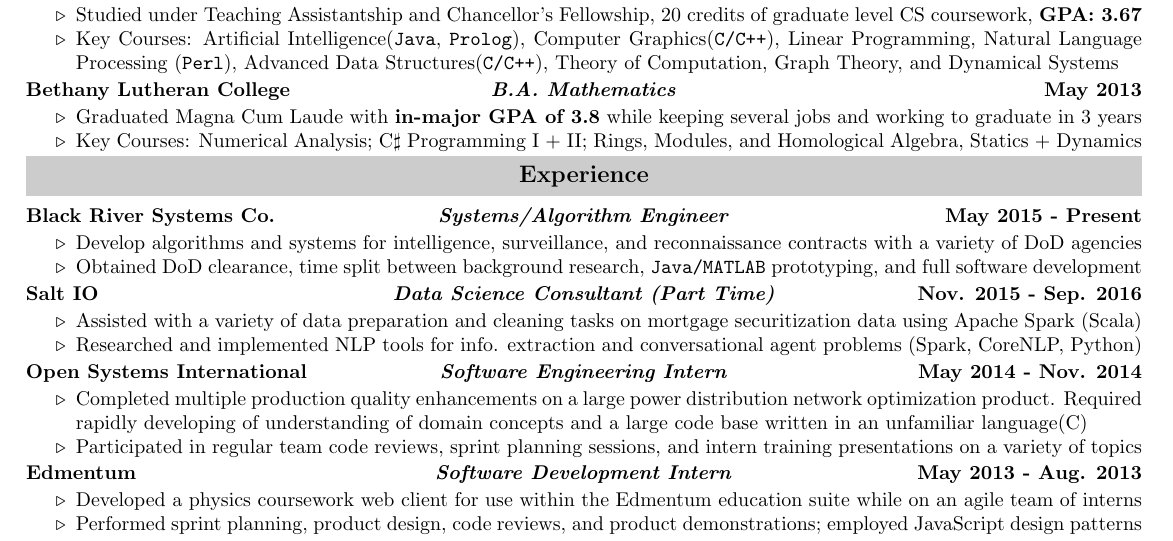
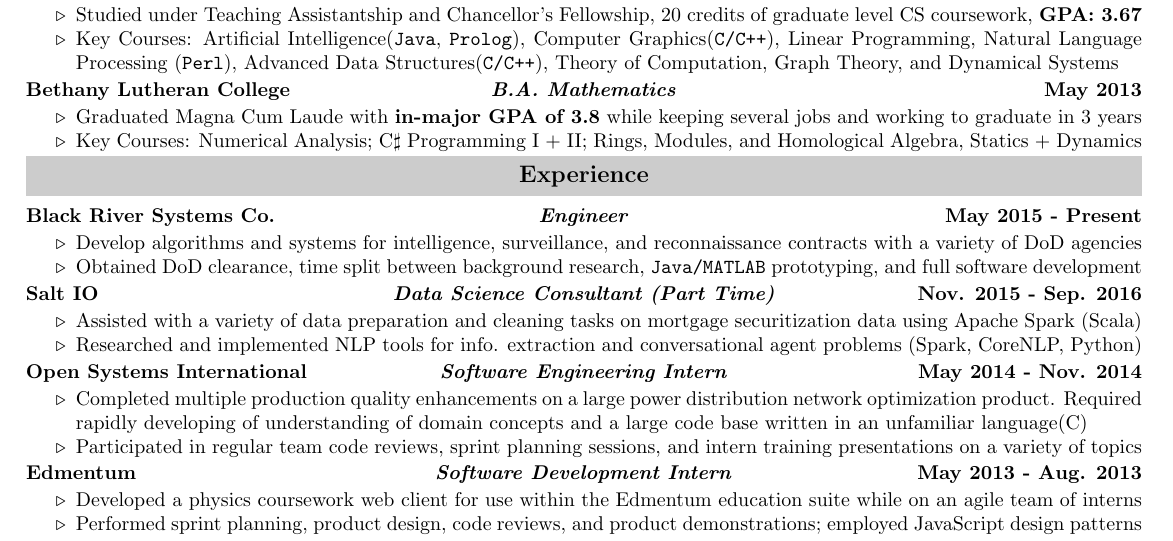
Before and after one commit to EvanOman/Resume, a LaTeX document (EvanOman.tex): part of the page, cut so that both start at the same text. Compiled offline with pdfLaTeX.

Commit message:
modified BRSC job title

```diff
--- a/EvanOman.tex
+++ b/EvanOman.tex
@@ -89,7 +89,7 @@
 	% Work Experience Section
 	\resHeading{Experience}
 		% Black River
-		\threeColSubHeading{Black River Systems Co.}{Systems/Algorithm Engineer}{May 2015 - Present}
+		\threeColSubHeading{Black River Systems Co.}{Engineer}{May 2015 - Present}
 			\begin{itemize}
 				\myitem Develop algorithms and systems for intelligence, surveillance, and reconnaissance contracts with a variety of DoD agencies
 				\myitem Obtained DoD clearance, time split between background research, \verb!Java/MATLAB! prototyping, and full software development
```
